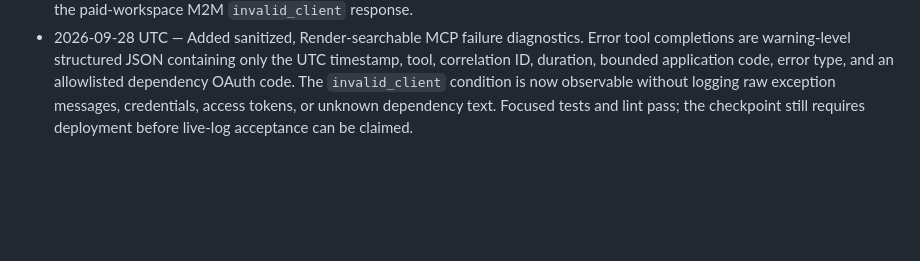
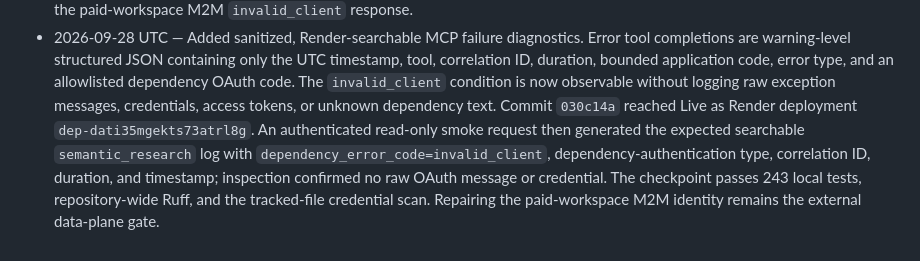
Before and after one commit to srinivas-malyala/signal-desk-market-research, a Markdown page: docs/IMPLEMENTATION_STATUS.md, the part around the change. GitHub-like rendering; blank space fills up the shorter version.

Commit message:
docs: record live MCP logging acceptance

```diff
--- a/docs/IMPLEMENTATION_STATUS.md
+++ b/docs/IMPLEMENTATION_STATUS.md
@@ -145,5 +145,11 @@ This is the living tracker for implementation progress and external gates. A uni
   UTC timestamp, tool, correlation ID, duration, bounded application code, error
   type, and an allowlisted dependency OAuth code. The `invalid_client` condition
   is now observable without logging raw exception messages, credentials, access
-  tokens, or unknown dependency text. Focused tests and lint pass; the checkpoint
-  still requires deployment before live-log acceptance can be claimed.
+  tokens, or unknown dependency text. Commit `030c14a` reached Live as Render
+  deployment `dep-dati35mgekts73atrl8g`. An authenticated read-only smoke request
+  then generated the expected searchable `semantic_research` log with
+  `dependency_error_code=invalid_client`, dependency-authentication type,
+  correlation ID, duration, and timestamp; inspection confirmed no raw OAuth
+  message or credential. The checkpoint passes 243 local tests, repository-wide
+  Ruff, and the tracked-file credential scan. Repairing the paid-workspace M2M
+  identity remains the external data-plane gate.
```
Also changed, not shown: docs/phase5/STATUS.md (+8 -4 lines).
